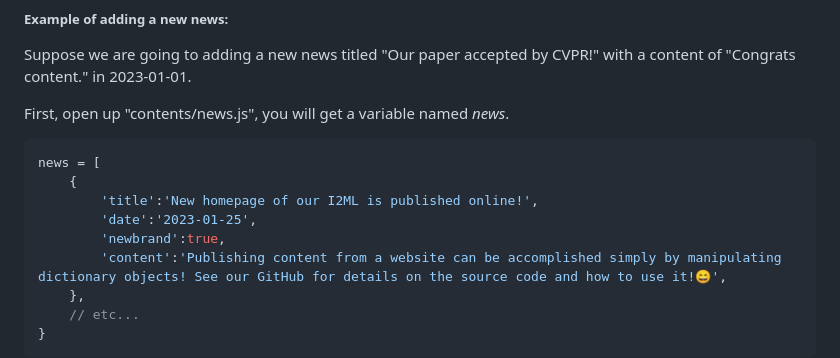
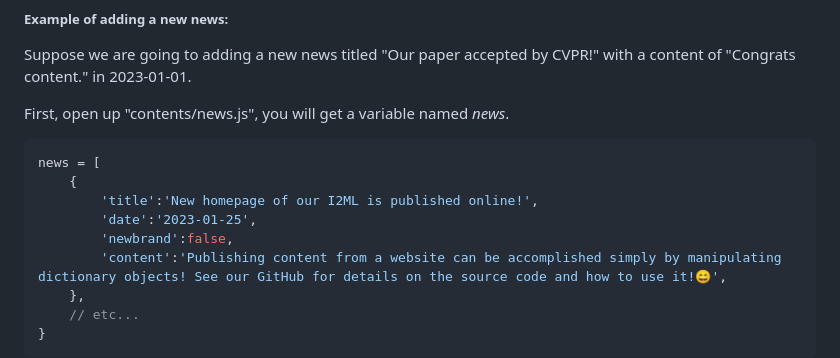
Before and after one commit to I2-Multimedia-Lab/i2-multimedia-lab.github.io, a Markdown page: README.md, the part around the change printed below. Drawn GitHub-style.

```diff
--- a/README.md
+++ b/README.md
@@ -72,7 +72,7 @@ news = [
     {
         'title':'New homepage of our I2ML is published online!',
         'date':'2023-01-25',
-        'newbrand':true,
+        'newbrand':false,
         'content':'Publishing content from a website can be accomplished simply by manipulating dictionary objects! See our GitHub for details on the source code and how to use it!😄',
     },
     // etc...
```
Also changed, not shown: other parts of README.md (+1 -1 lines).
